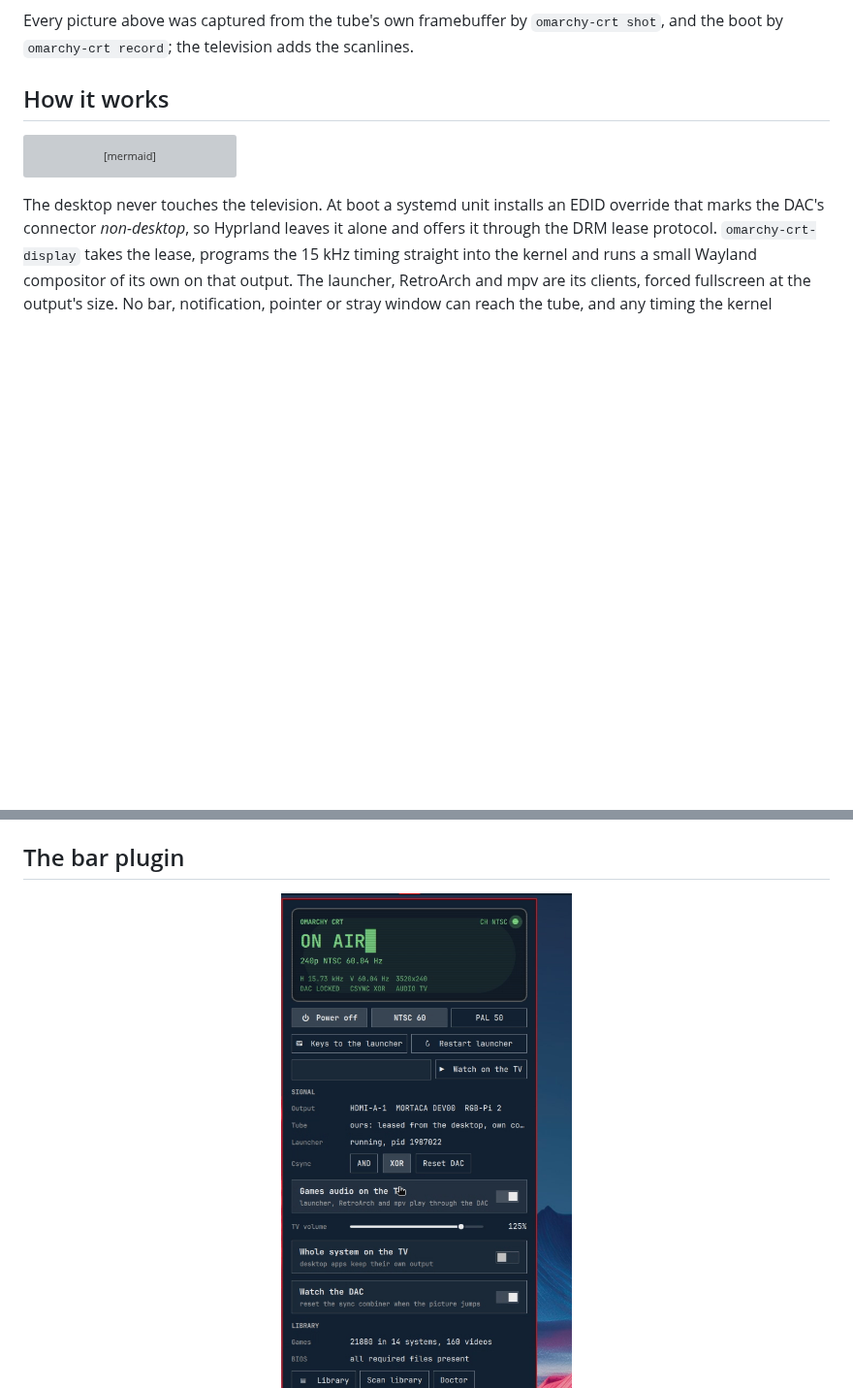
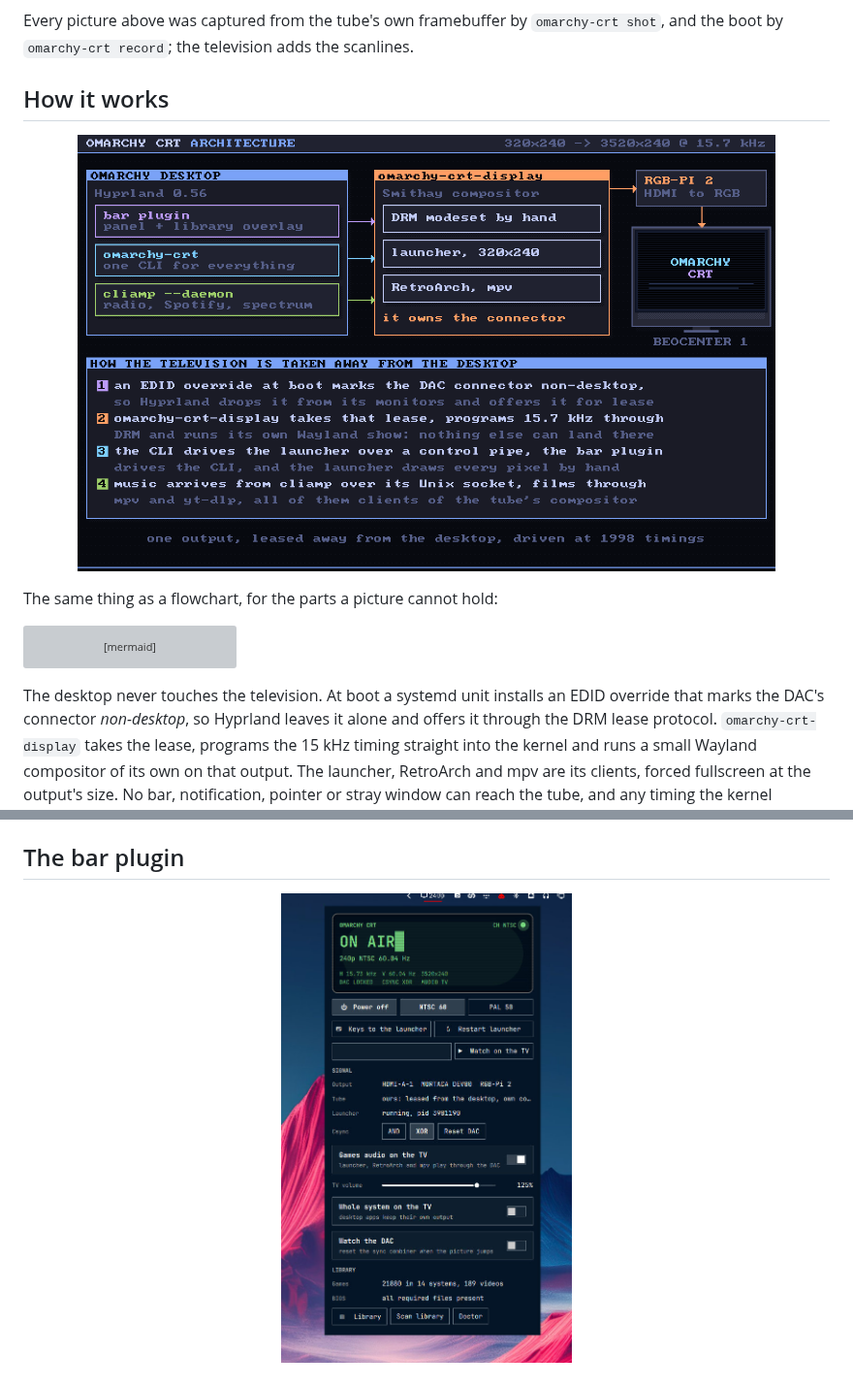
Before and after one commit to stefanomainardi/omacrt, a Markdown page: README.md, 2 parts joined by grey strips. Shown at 97% size. Rendered like a GitHub page; pictures changed too: docs/architecture.png (added), docs/screens/panel.png; blank space fills up the shorter version; grey boxes are pictures that could not be loaded.

````diff
--- a/README.md
+++ b/README.md
@@ -98,6 +98,12 @@ Every picture above was captured from the tube's own framebuffer by
 the scanlines.
 
 ## How it works
+
+<p align="center">
+  <img src="docs/architecture.png" width="720" alt="Omarchy CRT architecture, drawn as a 16 bit illustration">
+</p>
+
+The same thing as a flowchart, for the parts a picture cannot hold:
 
 ```mermaid
 flowchart LR
````
Also changed, not shown: 1 other file.
